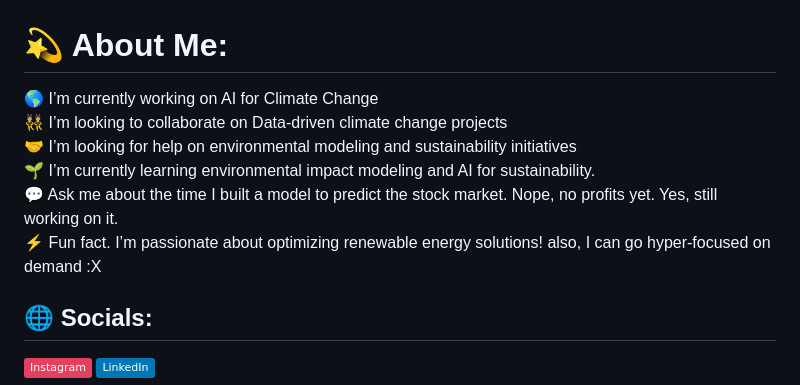
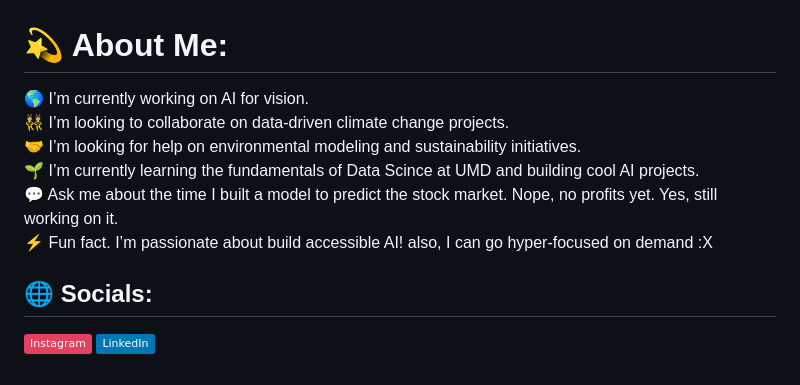
Before and after one commit to AsutoshDalei/AsutoshDalei, a Markdown page: README.md, the part around the change. GitHub-like rendering; badges without logos.

```diff
--- a/README.md
+++ b/README.md
@@ -1,5 +1,5 @@
 # 💫 About Me:
-🌎 I’m currently working on AI for Climate Change<br>👯 I’m looking to collaborate on Data-driven climate change projects<br>🤝 I’m looking for help on environmental modeling and sustainability initiatives<br>🌱 I’m currently learning environmental impact modeling and AI for sustainability.<br>💬 Ask me about the time I built a model to predict the stock market. Nope, no profits yet. Yes, still working on it.<br>⚡ Fun fact. I’m passionate about optimizing renewable energy solutions! also, I can go hyper-focused on demand :X
+🌎 I’m currently working on AI for vision.<br>👯 I’m looking to collaborate on data-driven climate change projects.<br>🤝 I’m looking for help on environmental modeling and sustainability initiatives.<br>🌱 I’m currently learning the fundamentals of Data Scince at UMD and building cool AI projects.<br>💬 Ask me about the time I built a model to predict the stock market. Nope, no profits yet. Yes, still working on it.<br>⚡ Fun fact. I’m passionate about build accessible AI! also, I can go hyper-focused on demand :X
 
 
 ## 🌐 Socials:
```
